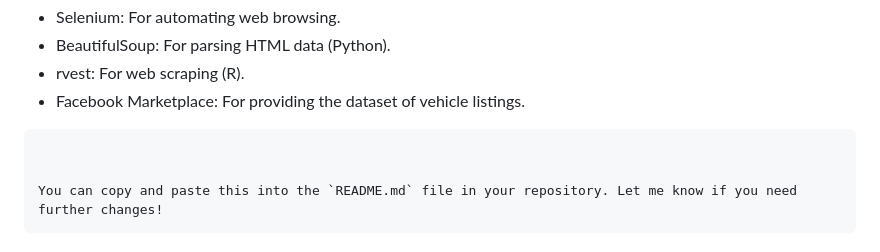
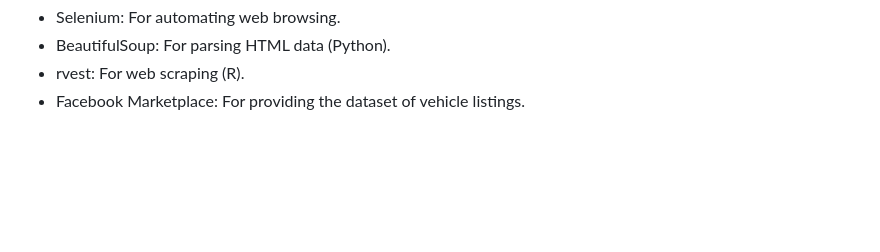
Before and after one commit to MohamedSalem32/Web_Scraping_Python-R, a Markdown page: README.md, the part around the change. GitHub-like rendering; blank space fills up the shorter version.

````diff
--- a/README.md
+++ b/README.md
@@ -97,8 +97,3 @@ Acknowledgments
 - BeautifulSoup: For parsing HTML data (Python).
 - rvest: For web scraping (R).
 - Facebook Marketplace: For providing the dataset of vehicle listings.
-```vbnet
-
-
-You can copy and paste this into the `README.md` file in your repository. Let me know if you need further changes!
-```
````
